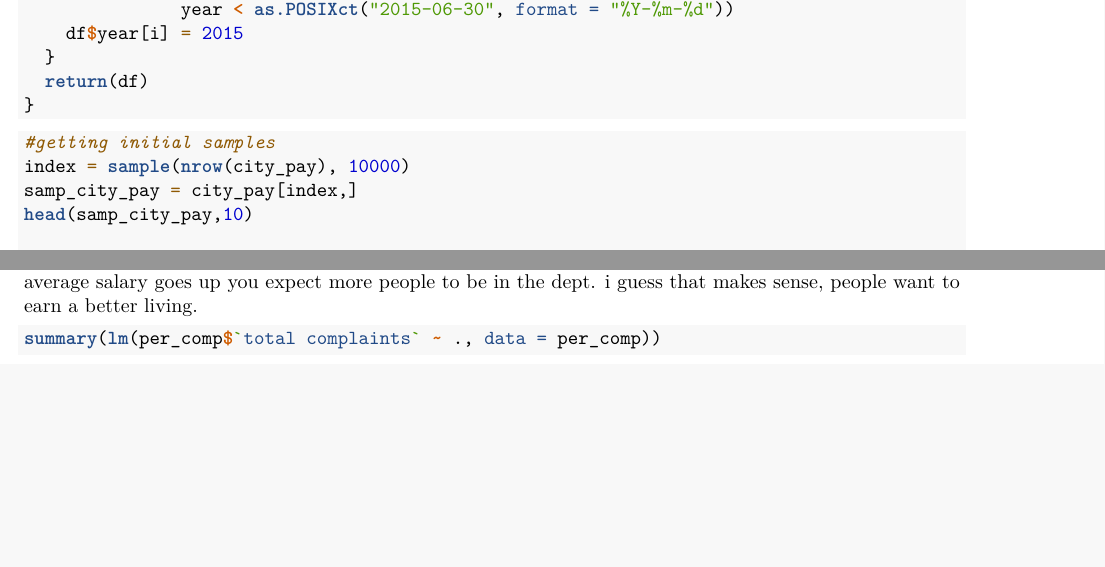
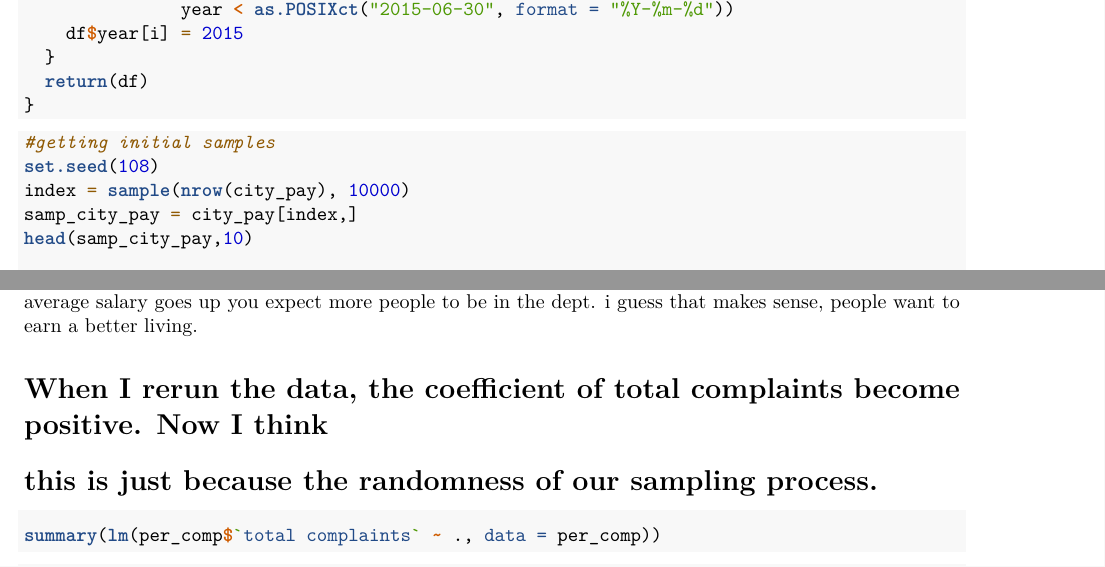
Before and after one commit to z-data/nyc_311_vs_Payroll, an R Markdown document (Project 1 - nyc311.Rmd): two parts of pages 2 and 5 of 10, joined at a grey line, cut so that both start at the same text, the shorter picture padded with empty space. Rendered offline with R 4.5, knitr and Pandoc, then LaTeX, with nearby package versions; the code chunks are not run, so their results and figures are left out.

Commit message:
Update Project 1 - nyc311.Rmd

````diff
--- a/Project 1 - nyc311.Rmd
+++ b/Project 1 - nyc311.Rmd
@@ -81,8 +81,10 @@ to_year = function(df) {
 
 
 ```
+
 ```{r}
 #getting initial samples
+set.seed(108)
 index = sample(nrow(city_pay), 10000)
 samp_city_pay = city_pay[index,]
 head(samp_city_pay,10)
@@ -238,13 +240,15 @@ per_comp = as.data.frame(t(per_comp))
 per_comp = as.data.frame(scale(per_comp))
 
 ```
+
 ```{r}
 #this summary is about employee vs
 summary(lm(per_comp$`employee count` ~ ., data = per_comp))
 ```
 I know these t values arent that great, but listening to what wayne said today, this one is super interesting.  Total Complaints has a negative coefficient.  So as complaints go up, the amount of people in the dept is supposed to go down.  It is very interesting.  Especially when looking at other things like average salary.  As average salary goes up you expect more people to be in the dept.  i guess that makes sense, people want to earn a better living.
 
-
+# When I rerun the data, the coefficient of total complaints become positive. Now I think
+# this is just because the randomness of our sampling process.
 
 ```{r}
 summary(lm(per_comp$`total complaints` ~ ., data = per_comp))
````
